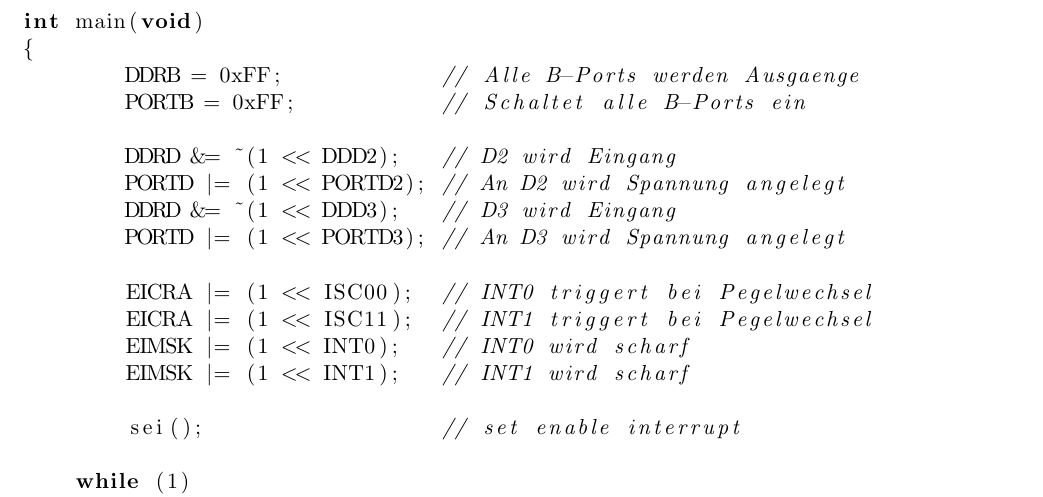
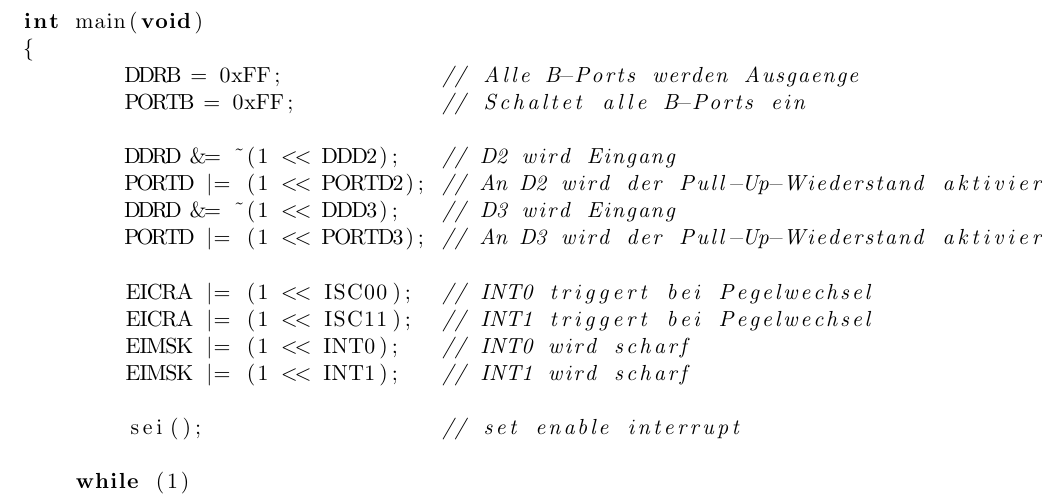
Before and after one commit to romanwtk/sysprog, a LaTeX document (lernskript.tex): part of page 15 of 29, cut so that both start at the same text. Compiled offline with pdfLaTeX.

Commit message:
Pull-Up Kommentare
An den Eingangs-Ports wird durch das Setzen auf 1 der Pull-Up-Wiederstand aktiviert

```diff
--- a/lernskript.tex
+++ b/lernskript.tex
@@ -379,9 +379,9 @@ int main(void)
 	PORTB = 0xFF;		// Schaltet alle B-Ports ein
 
 	DDRD &= ~(1 << DDD2); 	// D2 wird Eingang
-	PORTD |= (1 << PORTD2);	// An D2 wird Spannung angelegt
+	PORTD |= (1 << PORTD2);	// An D2 wird der Pull-Up-Wiederstand aktiviert
 	DDRD &= ~(1 << DDD3);	// D3 wird Eingang
-	PORTD |= (1 << PORTD3);	// An D3 wird Spannung angelegt
+	PORTD |= (1 << PORTD3);	// An D3 wird der Pull-Up-Wiederstand aktiviert
 
 	EICRA |= (1 << ISC00);	// INT0 triggert bei Pegelwechsel
 	EICRA |= (1 << ISC11);	// INT1 triggert bei Pegelwechsel
```
